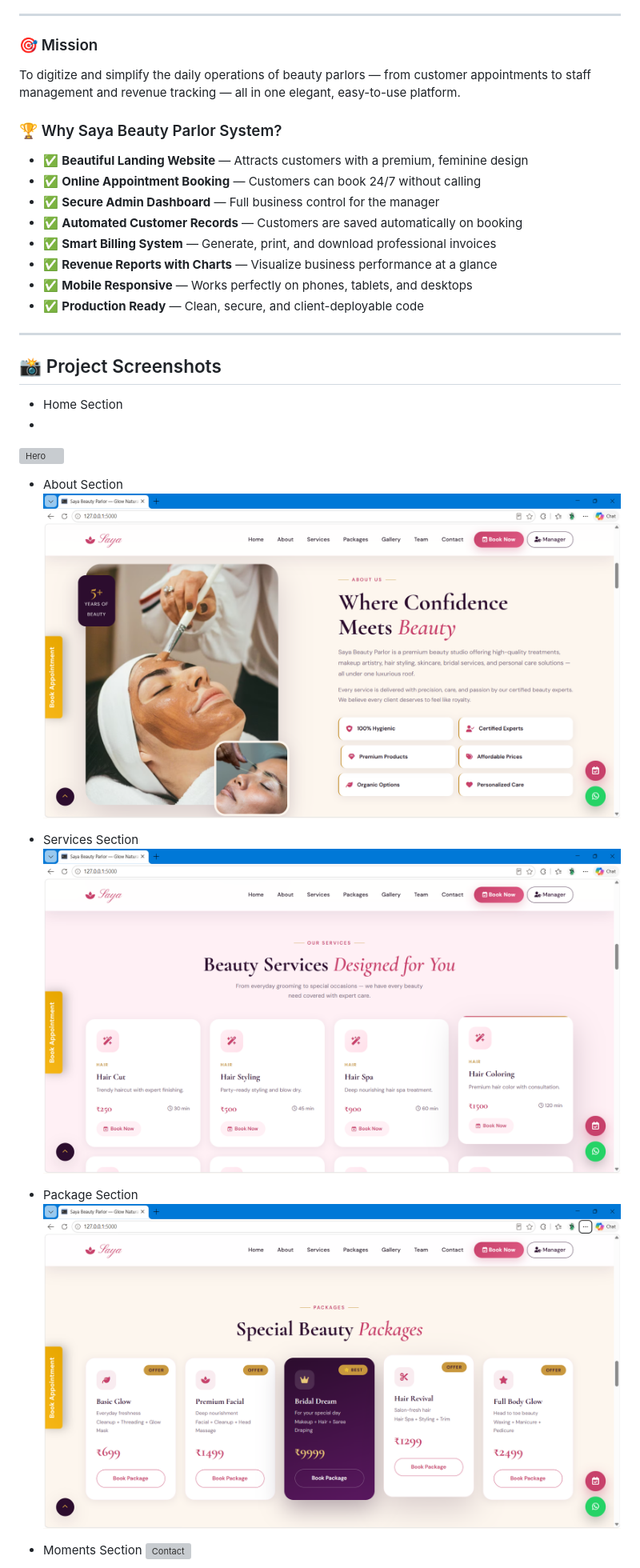
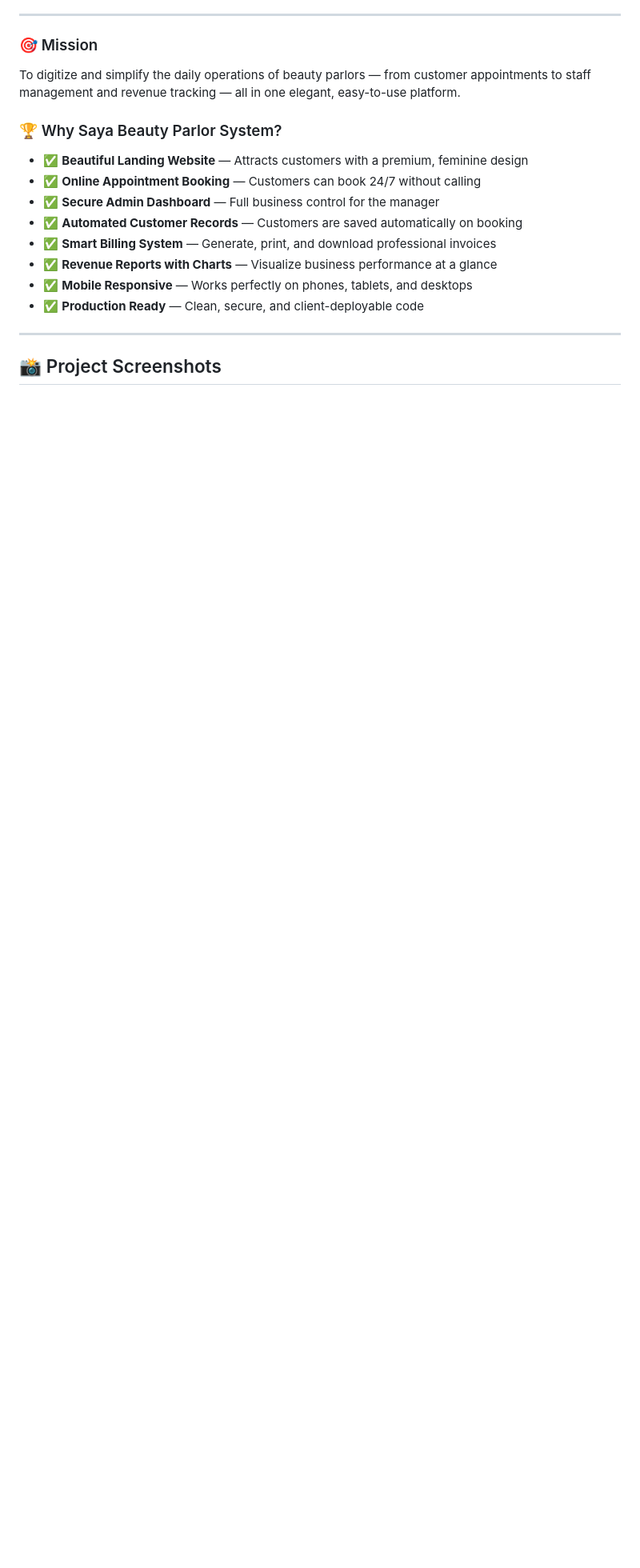
Before and after one commit to Rushikesh31apk/Saya-Beauty-Parlor, a Markdown page: README.md, the part around one of its changes. Shown at 80% size. Rendered like a GitHub page; blank space fills up the shorter version; grey boxes are pictures that could not be loaded.

```diff
--- a/README.md
+++ b/README.md
@@ -46,22 +46,5 @@ To digitize and simplify the daily operations of beauty parlors — from custome
 - ✅ **Production Ready** — Clean, secure, and client-deployable code
 
 ---
-
 ## 📸 Project Screenshots
 
-- Home Section
--
-![Hero](static/images/1.png)
-
-- About Section
-![About](static/images/2.png)
-
-- Services Section
-![Packages](static/images/3.png)
-
-- Package Section
-![Gallery](static/images/41.png)
-
-- Moments Section
-![Contact](static/images/51.png)
-
```
Also changed, not shown: other parts of README.md (+30 -35 lines).
